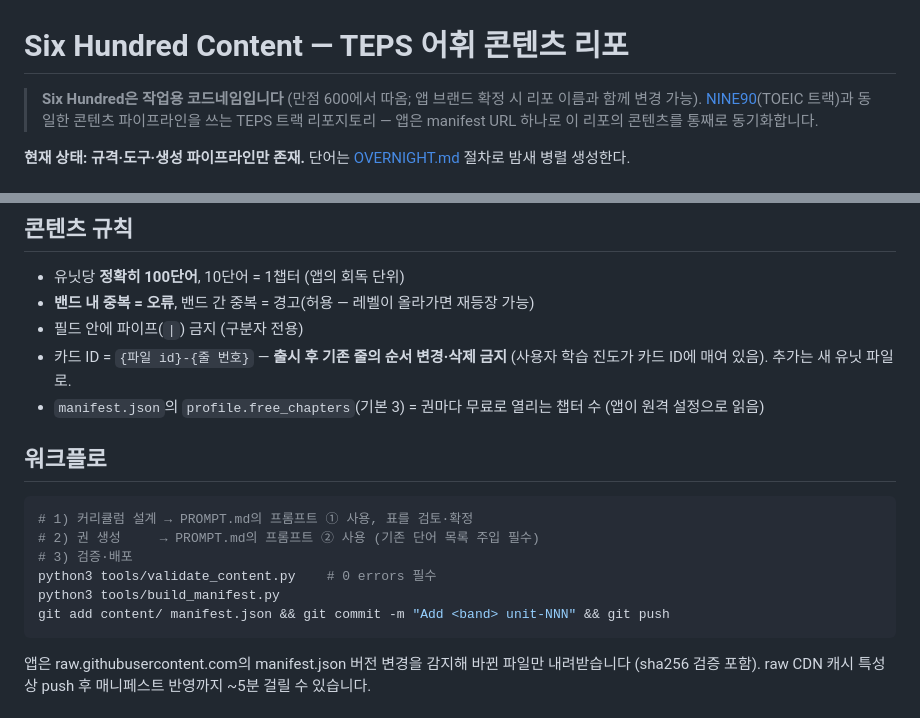
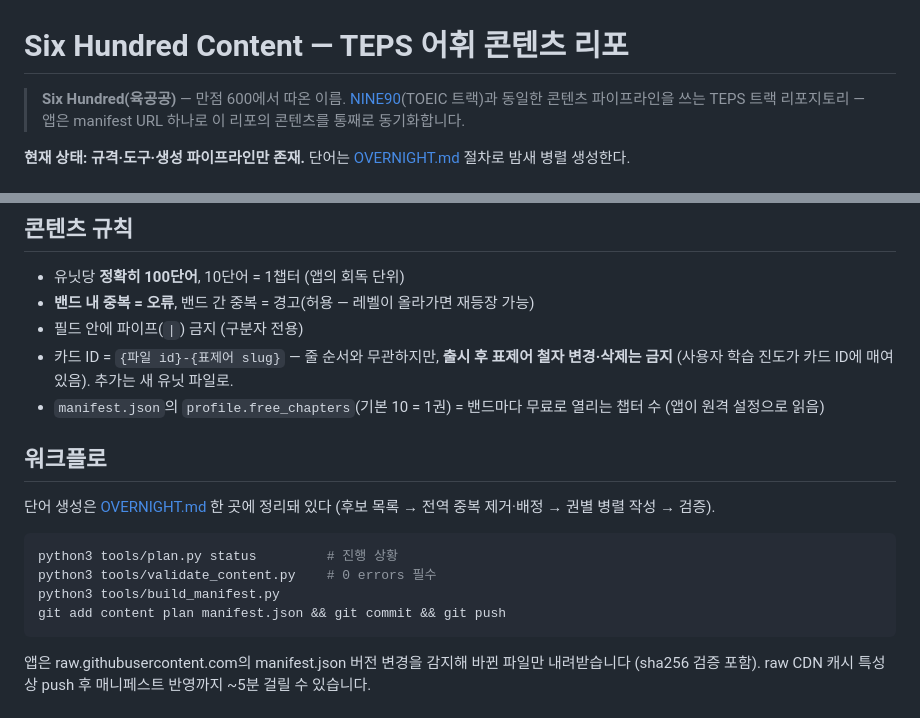
Before and after one commit to jsonpassion/T600, a Markdown page: README.md, 2 parts joined by grey strips. GitHub-like rendering.

Commit message:
README: point at the overnight pipeline

````diff
--- a/README.md
+++ b/README.md
@@ -1,6 +1,6 @@
 # Six Hundred Content — TEPS 어휘 콘텐츠 리포
 
-> **Six Hundred은 작업용 코드네임입니다** (만점 600에서 따옴; 앱 브랜드 확정 시 리포 이름과 함께 변경 가능).
+> **Six Hundred(육공공)** — 만점 600에서 따온 이름.
 > [NINE90](https://github.com/jsonpassion/NINE90)(TOEIC 트랙)과 동일한 콘텐츠 파이프라인을 쓰는
 > TEPS 트랙 리포지토리 — 앱은 manifest URL 하나로 이 리포의 콘텐츠를 통째로 동기화합니다.
 
@@ -49,20 +49,20 @@ TOEIC 트랙과 같은 **권 번호("N권") 책장**을 씁니다. `unit_title`
 - 유닛당 **정확히 100단어**, 10단어 = 1챕터 (앱의 회독 단위)
 - **밴드 내 중복 = 오류**, 밴드 간 중복 = 경고(허용 — 레벨이 올라가면 재등장 가능)
 - 필드 안에 파이프(`|`) 금지 (구분자 전용)
-- 카드 ID = `{파일 id}-{줄 번호}` — **출시 후 기존 줄의 순서 변경·삭제 금지**
+- 카드 ID = `{파일 id}-{표제어 slug}` — 줄 순서와 무관하지만, **출시 후 표제어 철자 변경·삭제는 금지**
   (사용자 학습 진도가 카드 ID에 매여 있음). 추가는 새 유닛 파일로.
-- `manifest.json`의 `profile.free_chapters`(기본 3) = 권마다 무료로 열리는 챕터 수
+- `manifest.json`의 `profile.free_chapters`(기본 10 = 1권) = 밴드마다 무료로 열리는 챕터 수
   (앱이 원격 설정으로 읽음)
 
 ## 워크플로
 
+단어 생성은 [OVERNIGHT.md](OVERNIGHT.md) 한 곳에 정리돼 있다 (후보 목록 → 전역 중복 제거·배정 → 권별 병렬 작성 → 검증).
+
 ```bash
-# 1) 커리큘럼 설계 → PROMPT.md의 프롬프트 ① 사용, 표를 검토·확정
-# 2) 권 생성     → PROMPT.md의 프롬프트 ② 사용 (기존 단어 목록 주입 필수)
-# 3) 검증·배포
+python3 tools/plan.py status         # 진행 상황
 python3 tools/validate_content.py    # 0 errors 필수
 python3 tools/build_manifest.py
-git add content/ manifest.json && git commit -m "Add <band> unit-NNN" && git push
+git add content plan manifest.json && git commit && git push
 ```
 
 앱은 raw.githubusercontent.com의 manifest.json 버전 변경을 감지해 바뀐 파일만 내려받습니다
````
